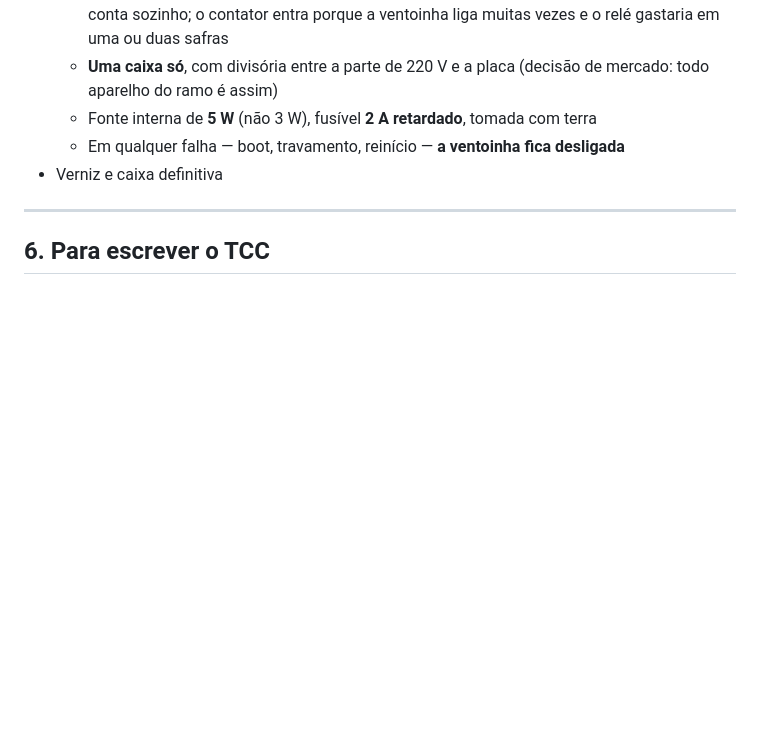
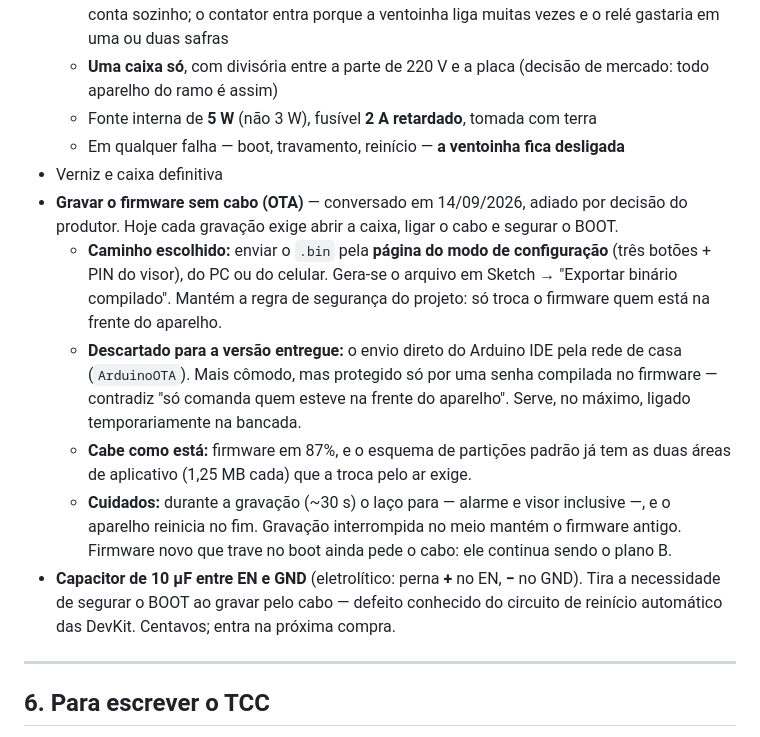
Before and after one commit to Alox01/sentinela-smart, a Markdown page: docs/RETOMADA_TCC.md, the part around the change. Rendered like a GitHub page; blank space fills up the shorter version.

Commit message:
Park over-the-air firmware updates for after the defence
Every flash today means opening the box, plugging the cable and holding
BOOT. The chosen path is uploading the .bin through the config-mode page
behind the display PIN, which keeps the physical-presence rule; plain
ArduinoOTA over the home network is ruled out for the delivered version.
Also notes the 10 uF EN-to-GND capacitor that removes the BOOT press.

```diff
--- a/docs/RETOMADA_TCC.md
+++ b/docs/RETOMADA_TCC.md
@@ -297,6 +297,27 @@ estufa, um carregador de celular com cabo USB cortado.
   - Fonte interna de **5 W** (não 3 W), fusível **2 A retardado**, tomada com terra
   - Em qualquer falha — boot, travamento, reinício — **a ventoinha fica desligada**
 - Verniz e caixa definitiva
+- **Gravar o firmware sem cabo (OTA)** — conversado em 14/09/2026, adiado por
+  decisão do produtor. Hoje cada gravação exige abrir a caixa, ligar o cabo e
+  segurar o BOOT.
+  - **Caminho escolhido:** enviar o `.bin` pela **página do modo de configuração**
+    (três botões + PIN do visor), do PC ou do celular. Gera-se o arquivo em
+    Sketch → "Exportar binário compilado". Mantém a regra de segurança do
+    projeto: só troca o firmware quem está na frente do aparelho.
+  - **Descartado para a versão entregue:** o envio direto do Arduino IDE pela
+    rede de casa (`ArduinoOTA`). Mais cômodo, mas protegido só por uma senha
+    compilada no firmware — contradiz "só comanda quem esteve na frente do
+    aparelho". Serve, no máximo, ligado temporariamente na bancada.
+  - **Cabe como está:** firmware em 87%, e o esquema de partições padrão já tem as
+    duas áreas de aplicativo (1,25 MB cada) que a troca pelo ar exige.
+  - **Cuidados:** durante a gravação (~30 s) o laço para — alarme e visor
+    inclusive —, e o aparelho reinicia no fim. Gravação interrompida no meio
+    mantém o firmware antigo. Firmware novo que trave no boot ainda pede o cabo:
+    ele continua sendo o plano B.
+- **Capacitor de 10 µF entre EN e GND** (eletrolítico: perna **+** no EN, **−** no
+  GND). Tira a necessidade de segurar o BOOT ao gravar pelo cabo — defeito
+  conhecido do circuito de reinício automático das DevKit. Centavos; entra na
+  próxima compra.
 
 ---
 
```
